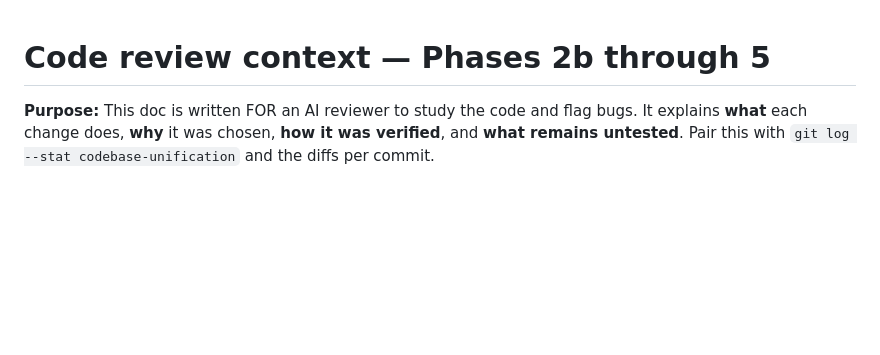
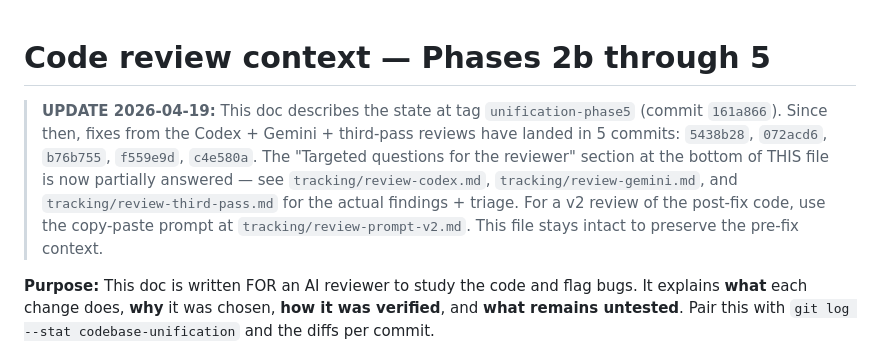
Before and after one commit to coffeethencode/boston-finder, a Markdown page: tracking/code-review-context.md, the part around the change. Drawn GitHub-style; blank space fills up the shorter version.

```diff
--- a/tracking/code-review-context.md
+++ b/tracking/code-review-context.md
@@ -1,4 +1,15 @@
 # Code review context — Phases 2b through 5
+
+> **UPDATE 2026-04-19:** This doc describes the state at tag
+> `unification-phase5` (commit `161a866`). Since then, fixes from the
+> Codex + Gemini + third-pass reviews have landed in 5 commits:
+> `5438b28`, `072acd6`, `b76b755`, `f559e9d`, `c4e580a`. The "Targeted
+> questions for the reviewer" section at the bottom of THIS file is now
+> partially answered — see `tracking/review-codex.md`,
+> `tracking/review-gemini.md`, and `tracking/review-third-pass.md` for
+> the actual findings + triage. For a v2 review of the post-fix code,
+> use the copy-paste prompt at `tracking/review-prompt-v2.md`. This
+> file stays intact to preserve the pre-fix context.
 
 **Purpose:** This doc is written FOR an AI reviewer to study the code and flag
 bugs. It explains **what** each change does, **why** it was chosen, **how it
```
Also changed, not shown: tracking/SESSION_RESUME.md (added, +82 -0 lines), tracking/review-prompt-v2.md (added, +134 -0 lines).
